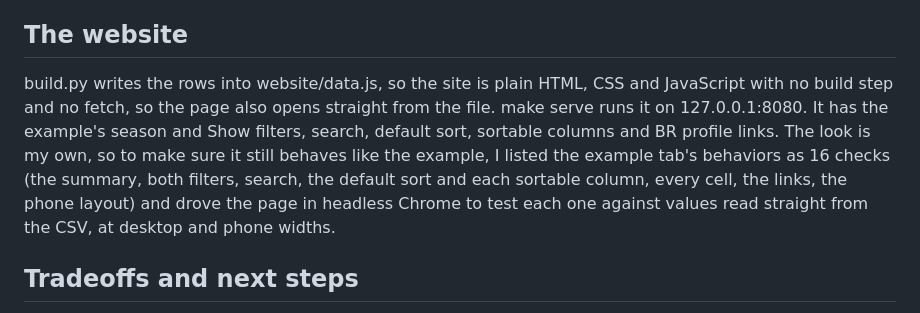
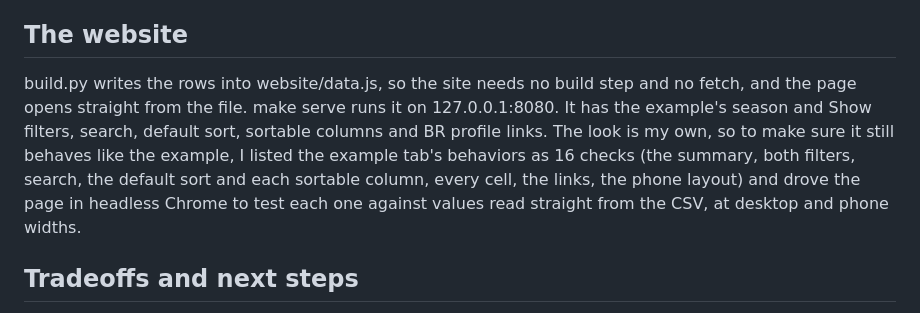
Before and after one commit to trentjhn/blitz-mlb-allstar, a Markdown page: WRITEUP.md, the part around the change. Rendered like a GitHub page.

Commit message:
Tighten one sentence in the writeup

```diff
--- a/WRITEUP.md
+++ b/WRITEUP.md
@@ -26,7 +26,7 @@ Five pitching rows have an empty position cell. The build takes the player's pos
 
 ## The website
 
-build.py writes the rows into website/data.js, so the site is plain HTML, CSS and JavaScript with no build step and no fetch, so the page also opens straight from the file. make serve runs it on 127.0.0.1:8080. It has the example's season and Show filters, search, default sort, sortable columns and BR profile links. The look is my own, so to make sure it still behaves like the example, I listed the example tab's behaviors as 16 checks (the summary, both filters, search, the default sort and each sortable column, every cell, the links, the phone layout) and drove the page in headless Chrome to test each one against values read straight from the CSV, at desktop and phone widths.
+build.py writes the rows into website/data.js, so the site needs no build step and no fetch, and the page opens straight from the file. make serve runs it on 127.0.0.1:8080. It has the example's season and Show filters, search, default sort, sortable columns and BR profile links. The look is my own, so to make sure it still behaves like the example, I listed the example tab's behaviors as 16 checks (the summary, both filters, search, the default sort and each sortable column, every cell, the links, the phone layout) and drove the page in headless Chrome to test each one against values read straight from the CSV, at desktop and phone widths.
 
 ## Tradeoffs and next steps
 
```
